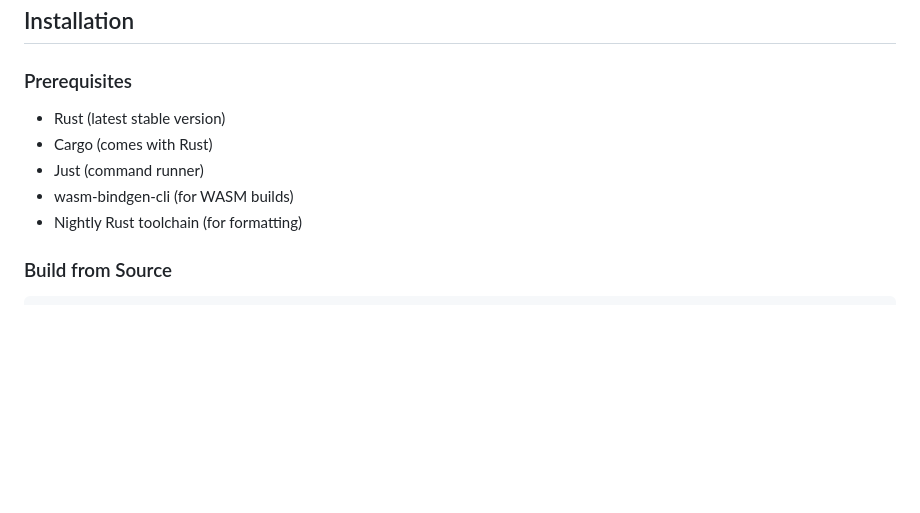
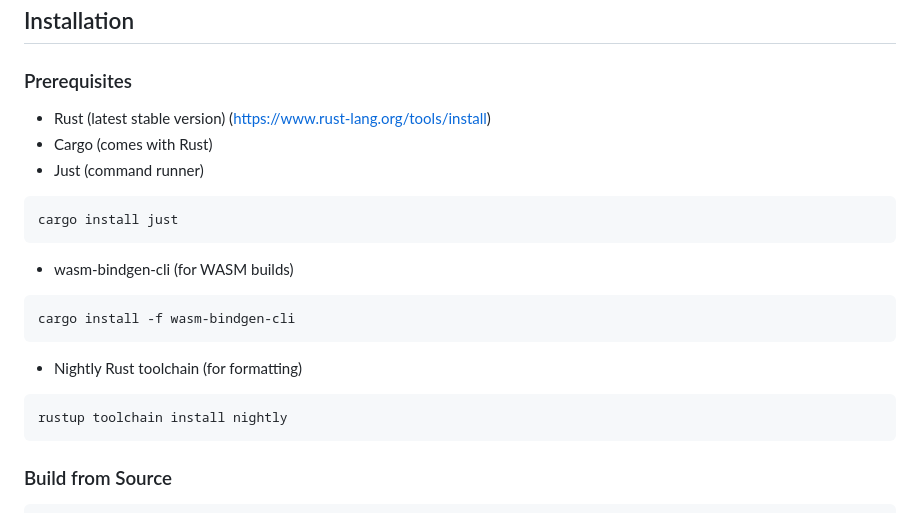
Before and after one commit to DenominatorIsZero/cardiotrust, a Markdown page: readme.md, the part around the change. Rendered like a GitHub page; blank space fills up the shorter version.

````diff
--- a/readme.md
+++ b/readme.md
@@ -16,11 +16,25 @@ CardioTrust provides a state-space-based framework for:
 
 ### Prerequisites
 
-- Rust (latest stable version)
+- Rust (latest stable version) (https://www.rust-lang.org/tools/install)
 - Cargo (comes with Rust)
 - Just (command runner)
+
+```bash
+cargo install just
+```
+
 - wasm-bindgen-cli (for WASM builds)
+
+```bash
+cargo install -f wasm-bindgen-cli
+```
+
 - Nightly Rust toolchain (for formatting)
+
+```bash
+rustup toolchain install nightly
+```
 
 ### Build from Source
 
````
